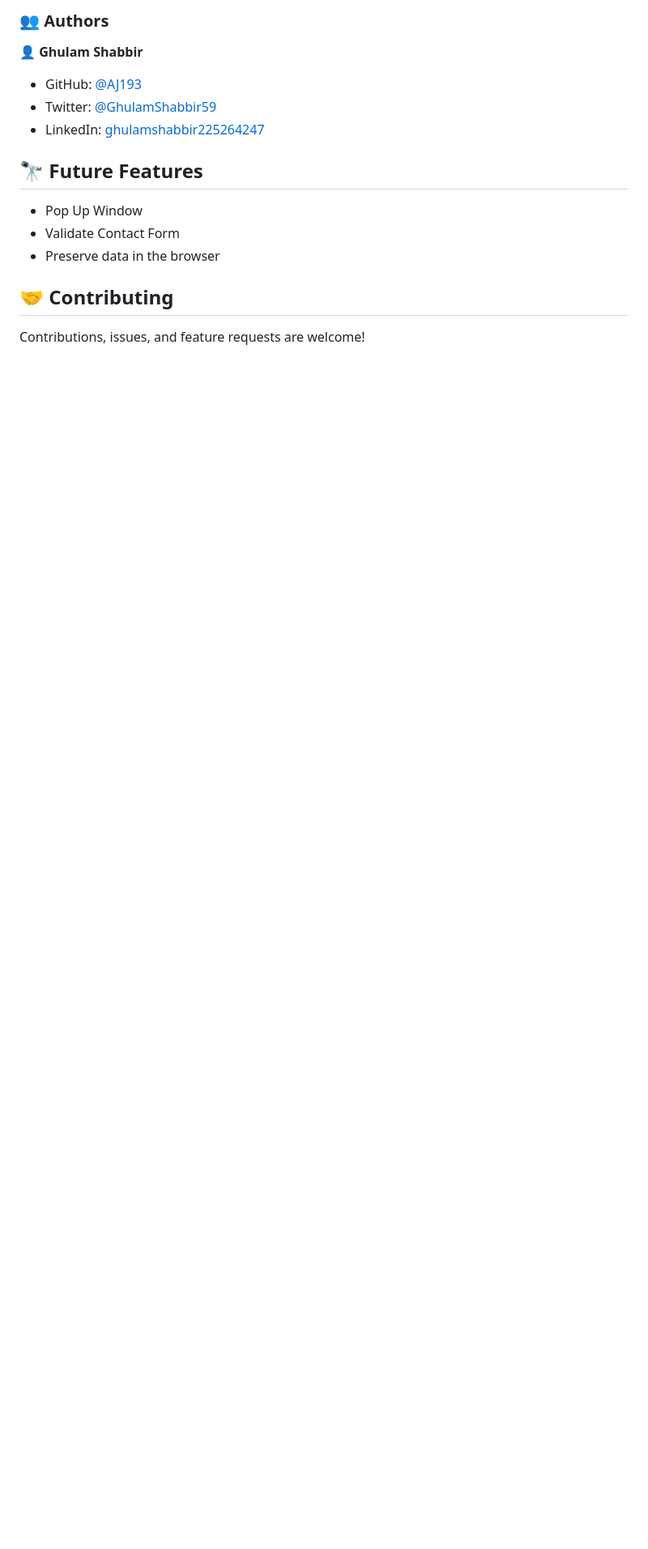
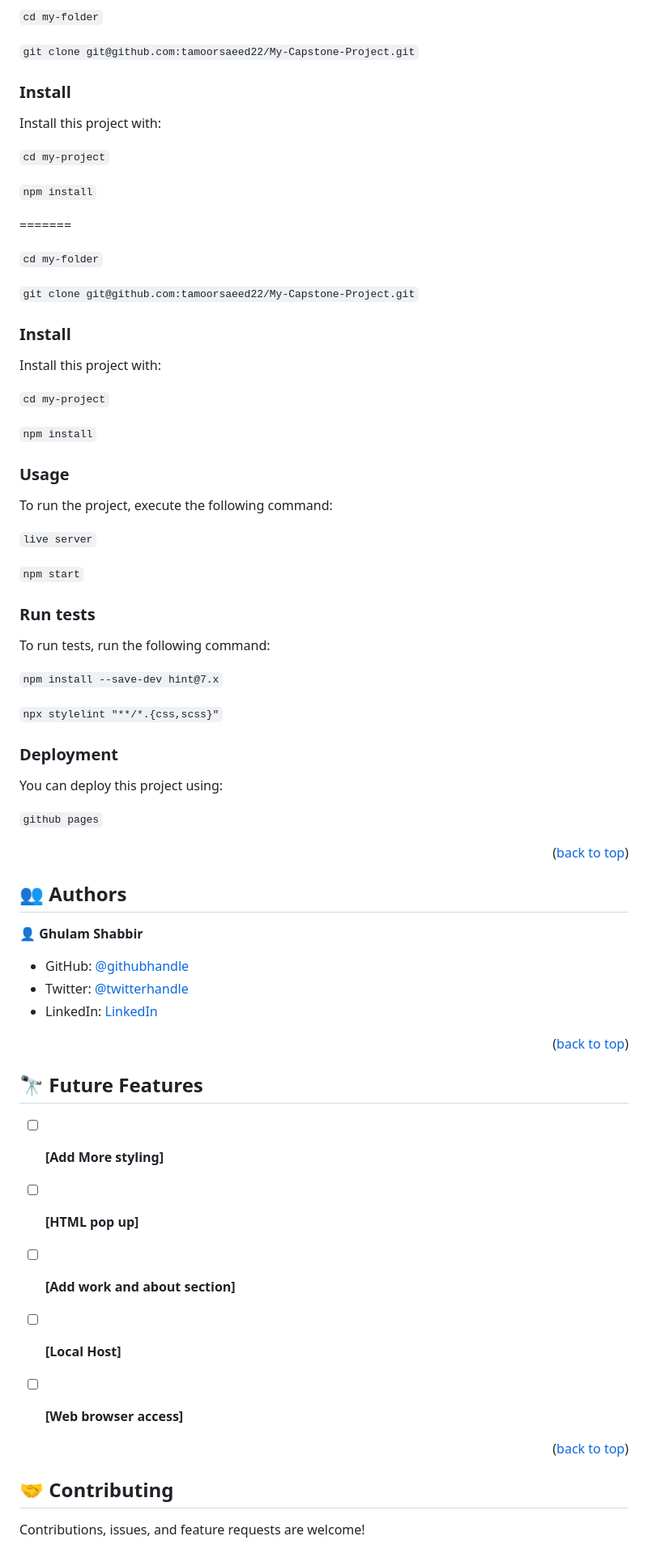
Before and after one commit to AJ193/Capstone-project, a Markdown page: README.md, the part around the change printed below. Shown: that part at 81% size. GitHub-like rendering; blank space fills up the shorter version.

````diff
--- a/README.md
+++ b/README.md
@@ -69,18 +163,91 @@ Clone this repository to your desired folder:
 
-### 👥 Authors <a name="authors"></a>
+```cd my-folder```
+
+
+```git clone git@github.com:tamoorsaeed22/My-Capstone-Project.git```
+
+
+### Install
+
+Install this project with:
+
+`cd my-project`
+
+
+`npm install`
+
+=======
+
+```cd my-folder```
+
+
+```git clone git@github.com:tamoorsaeed22/My-Capstone-Project.git```
+
+
+### Install
+
+Install this project with:
+
+`cd my-project`
+
+
+`npm install`
+
+
+### Usage
+
+To run the project, execute the following command:
+
+`live server`
+
+`npm start`
+
+### Run tests
+
+To run tests, run the following command:
+
+`npm install --save-dev hint@7.x`
+
+`npx stylelint "**/*.{css,scss}"`
+
+### Deployment
+
+You can deploy this project using:
+
+`github pages`
+
+
+<p align="right">(<a href="#readme-top">back to top</a>)</p>
+
+<!-- AUTHORS -->
+
+## 👥 Authors <a name="authors"></a>
+
 
 👤 **Ghulam Shabbir**
 
-- GitHub: [@AJ193](https://github.com/AJ193)
-- Twitter: [@GhulamShabbir59](https://twitter.com/GhulamShabbir59)
-- LinkedIn: [ghulamshabbir225264247](www.linkedin.com/in/ghulam-shabbir-225264247)
+- GitHub: [@githubhandle](https://github.com/AJ193)
+- Twitter: [@twitterhandle](https://twitter.com/GhulamShabbir59)
+- LinkedIn: [LinkedIn](https://www.linkedin.com/in/ghulam-shabbir-225264247/)
+
+
+<p align="right">(<a href="#readme-top">back to top</a>)</p>
 
 <!-- FUTURE FEATURES -->
 
 ## 🔭 Future Features <a name="future-features"></a>
-- Pop Up Window
-- Validate Contact Form
-- Preserve data in the browser
+
+
+- [ ] **[Add More styling]**
+- [ ] **[HTML pop up]**
+- [ ] **[Add work and about section]**
+- [ ] **[Local Host]**
+- [ ] **[Web browser access]**
+
+
+<p align="right">(<a href="#readme-top">back to top</a>)</p>
+
+<!-- CONTRIBUTING -->
 
 ## 🤝 Contributing <a name="contributing"></a>
 
````
Also changed, not shown: other parts of README.md (+143 -30 lines), images/screenshots/desktop1.png (added), images/screenshots/mobile-view.png (added), images/screenshots/mobile.png (deleted), 1 other file.
